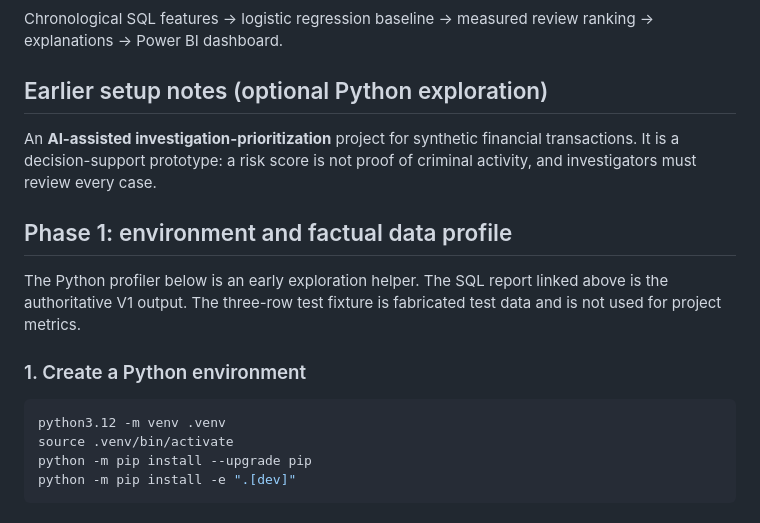
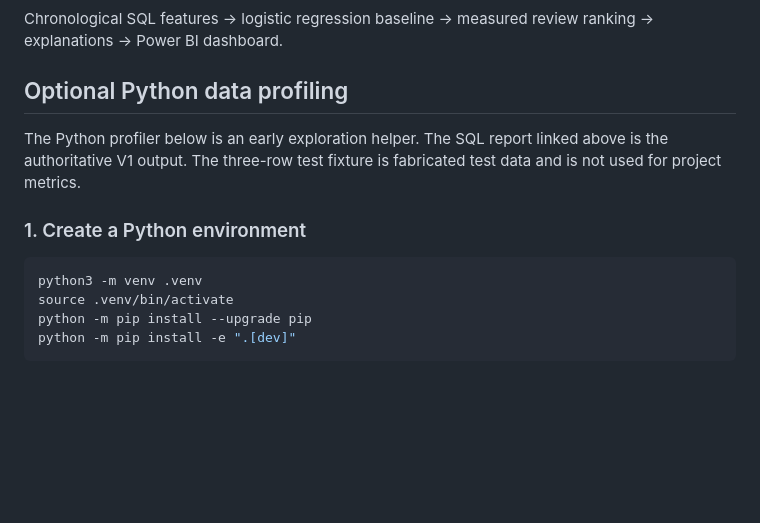
Before and after one commit to Tansari2004/financial-crime-investigation-analytics, a Markdown page: README.md, the part around the change. Drawn GitHub-style; blank space fills up the shorter version.

Commit message:
Clarify optional data profiling in README

````diff
--- a/README.md
+++ b/README.md
@@ -43,18 +43,14 @@ psql -X -v ON_ERROR_STOP=1 -d financial_crime -f sql/investigation.sql -o report
 
 Chronological SQL features → logistic regression baseline → measured review ranking → explanations → Power BI dashboard.
 
-## Earlier setup notes (optional Python exploration)
-
-An **AI-assisted investigation-prioritization** project for synthetic financial transactions. It is a decision-support prototype: a risk score is not proof of criminal activity, and investigators must review every case.
-
-## Phase 1: environment and factual data profile
+## Optional Python data profiling
 
 The Python profiler below is an early exploration helper. The SQL report linked above is the authoritative V1 output. The three-row test fixture is fabricated test data and is not used for project metrics.
 
 ### 1. Create a Python environment
 
 ```bash
-python3.12 -m venv .venv
+python3 -m venv .venv
 source .venv/bin/activate
 python -m pip install --upgrade pip
 python -m pip install -e ".[dev]"
````
